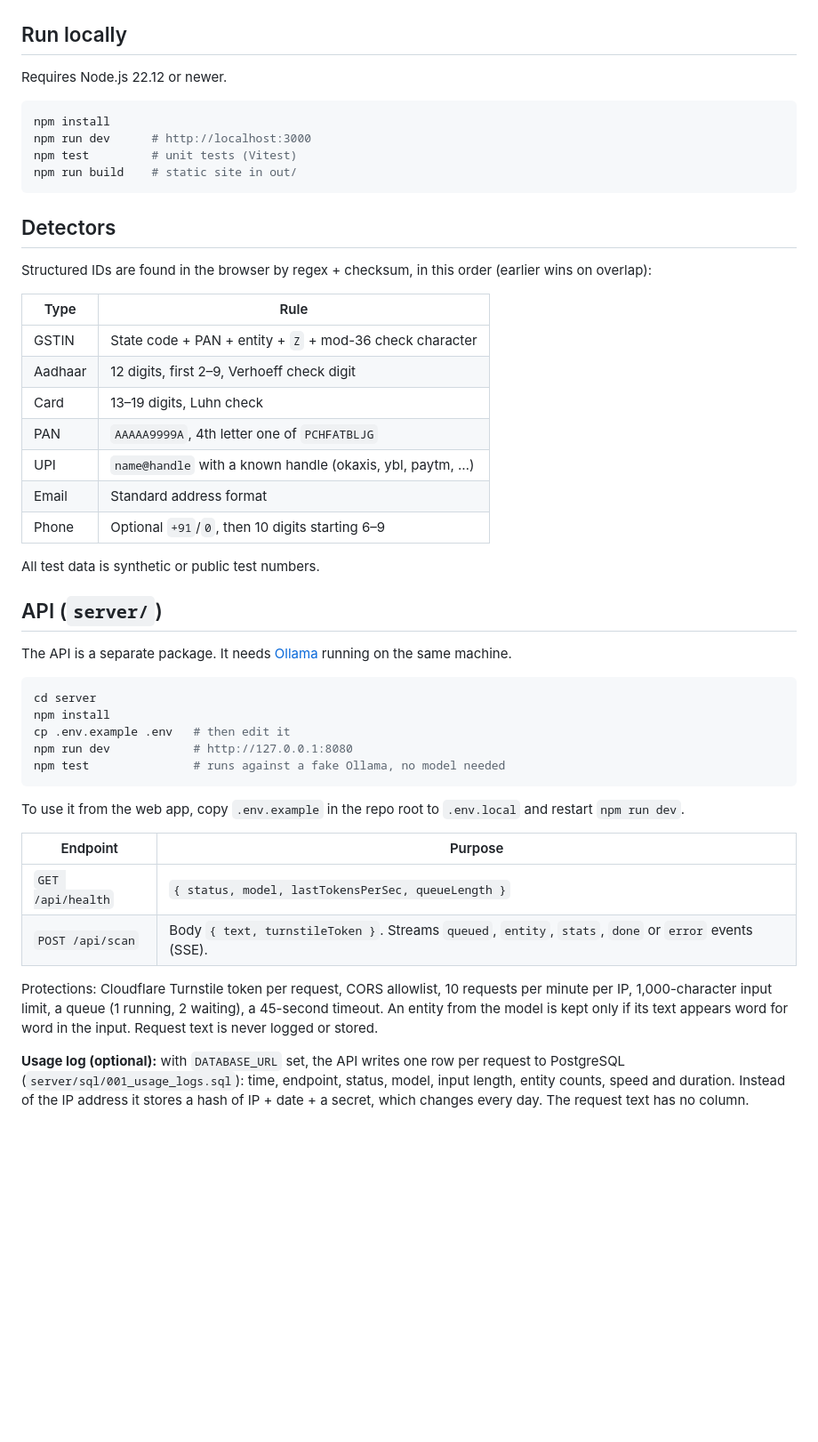
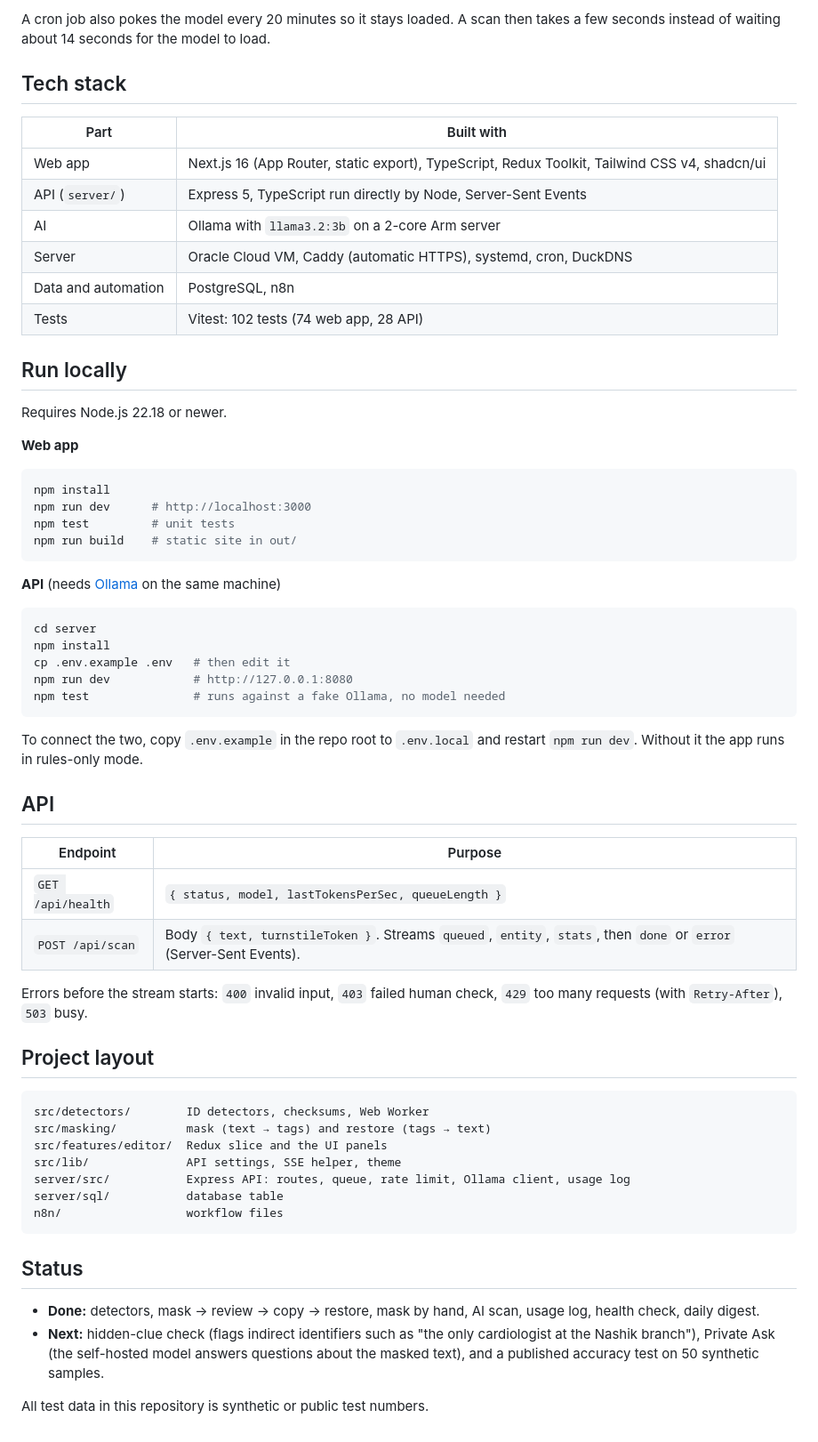
Before and after one commit to Deepanshu9229/SafePaste, a Markdown page: README.md, the part around one of its changes. Shown at 89% size. Drawn GitHub-style; blank space fills up the shorter version.

````diff
--- a/README.md
+++ b/README.md
@@ -15,34 +103,30 @@ Names and addresses can then be found by an optional AI scan, which runs on Safe
+A cron job also pokes the model every 20 minutes so it stays loaded. A scan then takes a few seconds instead of waiting about 14 seconds for the model to load.
+
+## Tech stack
+
+| Part | Built with |
+|---|---|
+| Web app | Next.js 16 (App Router, static export), TypeScript, Redux Toolkit, Tailwind CSS v4, shadcn/ui |
+| API (`server/`) | Express 5, TypeScript run directly by Node, Server-Sent Events |
+| AI | Ollama with `llama3.2:3b` on a 2-core Arm server |
+| Server | Oracle Cloud VM, Caddy (automatic HTTPS), systemd, cron, DuckDNS |
+| Data and automation | PostgreSQL, n8n |
+| Tests | Vitest: 102 tests (74 web app, 28 API) |
 
 ## Run locally
 
-Requires Node.js 22.12 or newer.
+Requires Node.js 22.18 or newer.
+
+**Web app**
 
 ```bash
 npm install
 npm run dev      # http://localhost:3000
-npm test         # unit tests (Vitest)
+npm test         # unit tests
 npm run build    # static site in out/
 ```
 
-## Detectors
-
-Structured IDs are found in the browser by regex + checksum, in this order (earlier wins on overlap):
-
-| Type | Rule |
-|---|---|
-| GSTIN | State code + PAN + entity + `Z` + mod-36 check character |
-| Aadhaar | 12 digits, first 2–9, Verhoeff check digit |
-| Card | 13–19 digits, Luhn check |
-| PAN | `AAAAA9999A`, 4th letter one of `PCHFATBLJG` |
-| UPI | `name@handle` with a known handle (okaxis, ybl, paytm, …) |
-| Email | Standard address format |
-| Phone | Optional `+91`/`0`, then 10 digits starting 6–9 |
-
-All test data is synthetic or public test numbers.
-
-## API (`server/`)
-
-The API is a separate package. It needs [Ollama](https://ollama.com) running on the same machine.
+**API** (needs [Ollama](https://ollama.com) on the same machine)
 
 ```bash
 cd server
@@ -52,13 +136,32 @@ npm run dev            # http://127.0.0.1:8080
 npm test               # runs against a fake Ollama, no model needed
 ```
 
-To use it from the web app, copy `.env.example` in the repo root to `.env.local` and restart `npm run dev`.
+To connect the two, copy `.env.example` in the repo root to `.env.local` and restart `npm run dev`. Without it the app runs in rules-only mode.
+
+## API
 
 | Endpoint | Purpose |
 |---|---|
 | `GET /api/health` | `{ status, model, lastTokensPerSec, queueLength }` |
-| `POST /api/scan` | Body `{ text, turnstileToken }`. Streams `queued`, `entity`, `stats`, `done` or `error` events (SSE). |
+| `POST /api/scan` | Body `{ text, turnstileToken }`. Streams `queued`, `entity`, `stats`, then `done` or `error` (Server-Sent Events). |
 
-Protections: Cloudflare Turnstile token per request, CORS allowlist, 10 requests per minute per IP, 1,000-character input limit, a queue (1 running, 2 waiting), a 45-second timeout. An entity from the model is kept only if its text appears word for word in the input. Request text is never logged or stored.
+Errors before the stream starts: `400` invalid input, `403` failed human check, `429` too many requests (with `Retry-After`), `503` busy.
 
-**Usage log (optional):** with `DATABASE_URL` set, the API writes one row per request to PostgreSQL (`server/sql/001_usage_logs.sql`): time, endpoint, status, model, input length, entity counts, speed and duration. Instead of the IP address it stores a hash of IP + date + a secret, which changes every day. The request text has no column.
+## Project layout
+
+```text
+src/detectors/        ID detectors, checksums, Web Worker
+src/masking/          mask (text → tags) and restore (tags → text)
+src/features/editor/  Redux slice and the UI panels
+src/lib/              API settings, SSE helper, theme
+server/src/           Express API: routes, queue, rate limit, Ollama client, usage log
+server/sql/           database table
+n8n/                  workflow files
+```
+
+## Status
+
+- **Done:** detectors, mask → review → copy → restore, mask by hand, AI scan, usage log, health check, daily digest.
+- **Next:** hidden-clue check (flags indirect identifiers such as "the only cardiologist at the Nashik branch"), Private Ask (the self-hosted model answers questions about the masked text), and a published accuracy test on 50 synthetic samples.
+
+All test data in this repository is synthetic or public test numbers.
````
Also changed, not shown: other parts of README.md (+95 -7 lines), docs/screenshot.png (added).
